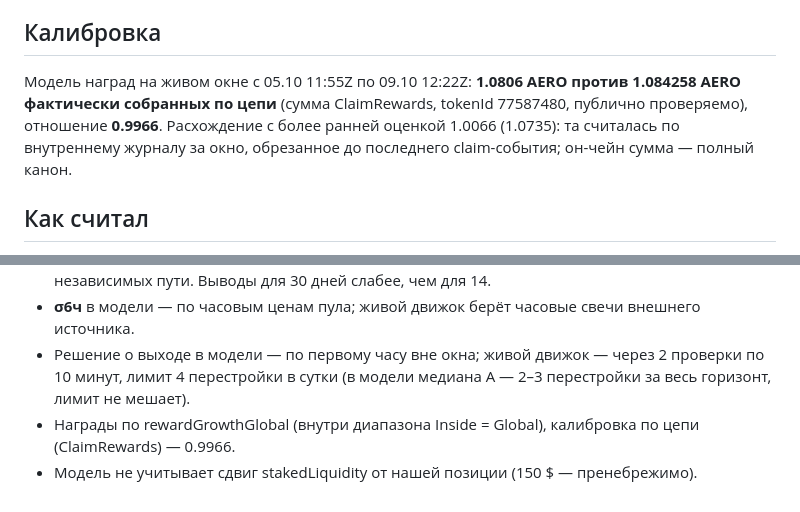
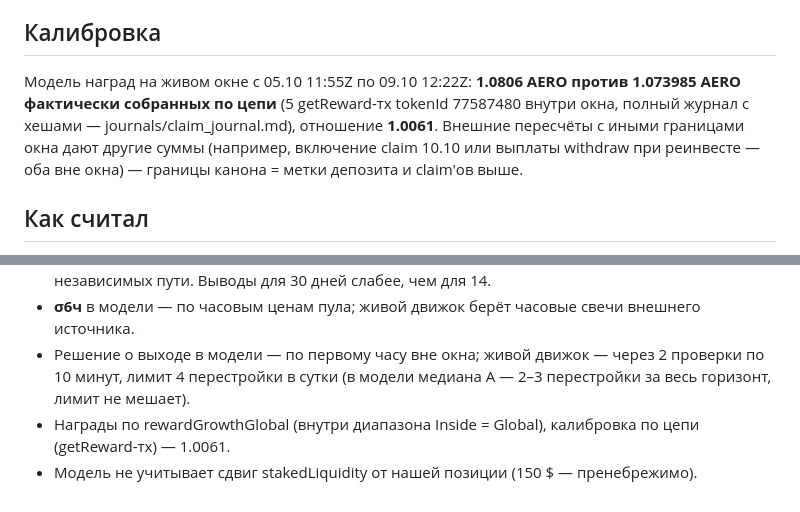
Before and after one commit to ShirshovDIM/agent-lp-harness, a Markdown page: reports/aero_rerange_modes_2026-10-10.md, 2 parts joined by grey strips. Drawn GitHub-style.

```diff
--- a/reports/aero_rerange_modes_2026-10-10.md
+++ b/reports/aero_rerange_modes_2026-10-10.md
@@ -13,11 +13,11 @@
 
 ## Калибровка
 
-Модель наград на живом окне с 05.10 11:55Z по 09.10 12:22Z: **1.0806 AERO против 1.084258 AERO
-фактически собранных по цепи** (сумма ClaimRewards, tokenId 77587480, публично проверяемо),
-отношение **0.9966**. Расхождение с более ранней оценкой 1.0066 (1.0735): та считалась по
-внутреннему журналу за окно, обрезанное до последнего claim-события; он-чейн сумма — полный
-канон.
+Модель наград на живом окне с 05.10 11:55Z по 09.10 12:22Z: **1.0806 AERO против 1.073985 AERO
+фактически собранных по цепи** (5 getReward-тx tokenId 77587480 внутри окна, полный журнал с
+хешами — journals/claim_journal.md), отношение **1.0061**. Внешние пересчёты с иными границами
+окна дают другие суммы (например, включение claim 10.10 или выплаты withdraw при реинвесте —
+оба вне окна) — границы канона = метки депозита и claim'ов выше.
 
 ## Как считал
 
@@ -140,5 +140,5 @@ R70 −7.61 % / −16.70 % / 32.7 %, −18.08 % / −20.29 % / 86.7 %.
 - **σ6ч** в модели — по часовым ценам пула; живой движок берёт часовые свечи внешнего источника.
 - Решение о выходе в модели — по первому часу вне окна; живой движок — через 2 проверки по 10 минут,
   лимит 4 перестройки в сутки (в модели медиана A — 2–3 перестройки за весь горизонт, лимит не мешает).
-- Награды по rewardGrowthGlobal (внутри диапазона Inside = Global), калибровка по цепи (ClaimRewards) — 0.9966.
+- Награды по rewardGrowthGlobal (внутри диапазона Inside = Global), калибровка по цепи (getReward-тx) — 1.0061.
 - Модель не учитывает сдвиг stakedLiquidity от нашей позиции (150 $ — пренебрежимо).
```
Also changed, not shown: README.md (+7 -1 lines), journals/claim_journal.md (added, +44 -0 lines).
